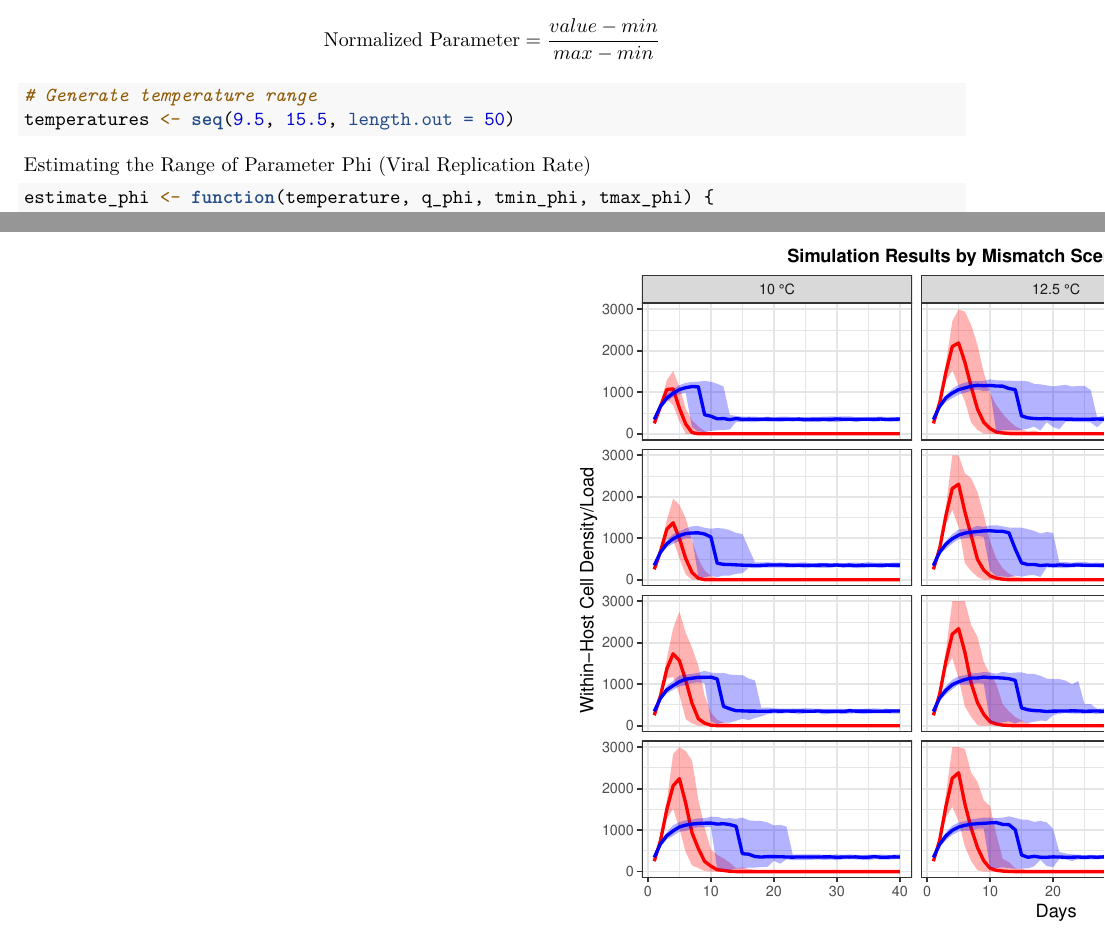
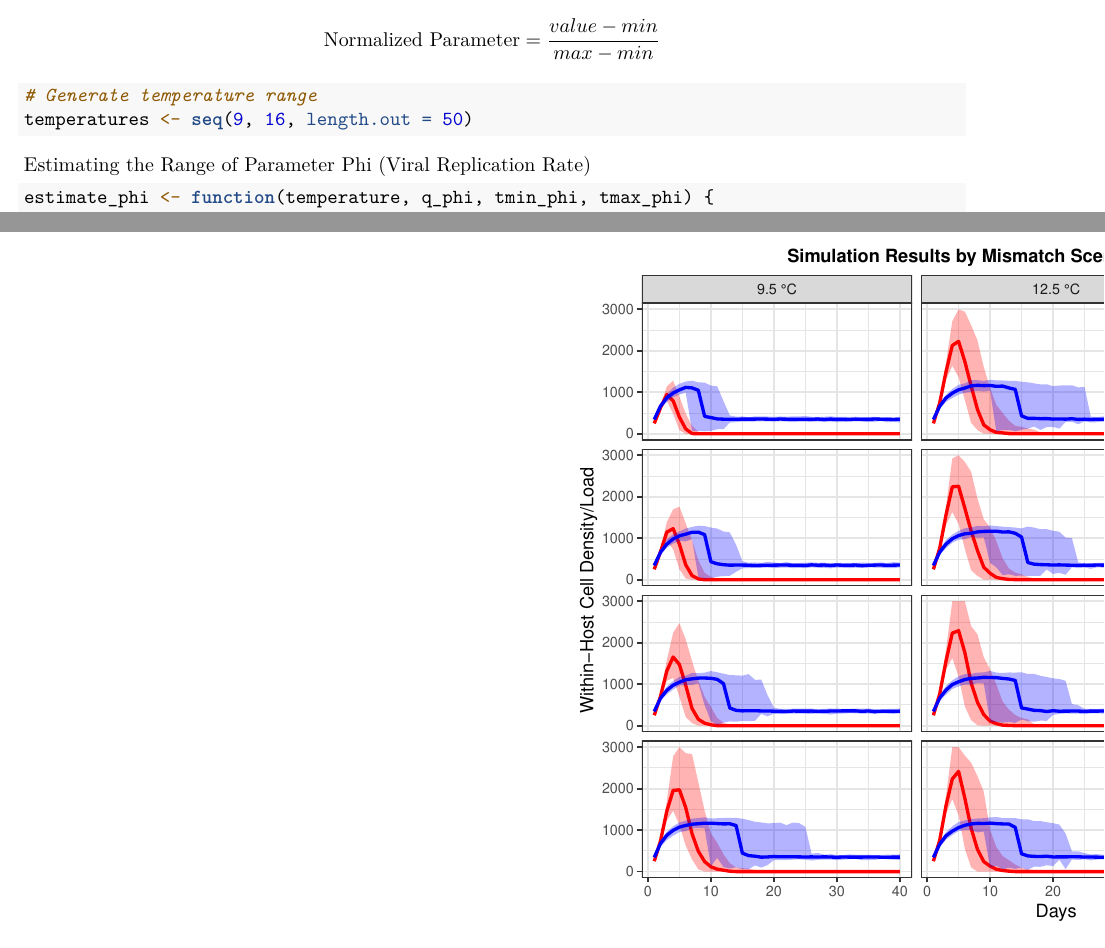
Before and after one commit to amc2942/DemoStoch_ThermMismatch_EpiModels, an R Markdown document (DemoStoch_ThermMismatch_Modeling.Rmd): two parts of pages 2 and 17 of 22, joined at a grey line, cut so that both start at the same text. Rendered offline with R 4.5, knitr and Pandoc, then LaTeX, with nearby package versions; code that draws random numbers runs with fixed seeds of ours.

Commit message:
Update DemoStoch_ThermMismatch_Modeling.Rmd

````diff
--- a/DemoStoch_ThermMismatch_Modeling.Rmd
+++ b/DemoStoch_ThermMismatch_Modeling.Rmd
@@ -50,7 +50,7 @@ $$
 
 ```{r}
 # Generate temperature range
-temperatures <- seq(9.5, 15.5, length.out = 50)
+temperatures <- seq(9, 16, length.out = 50)
 ```
 
 Estimating the Range of Parameter Phi (Viral Replication Rate)
````
Also changed, not shown: DemoStoch_ThermMismatch_Modeling.Rmd (2 more changed lines).
